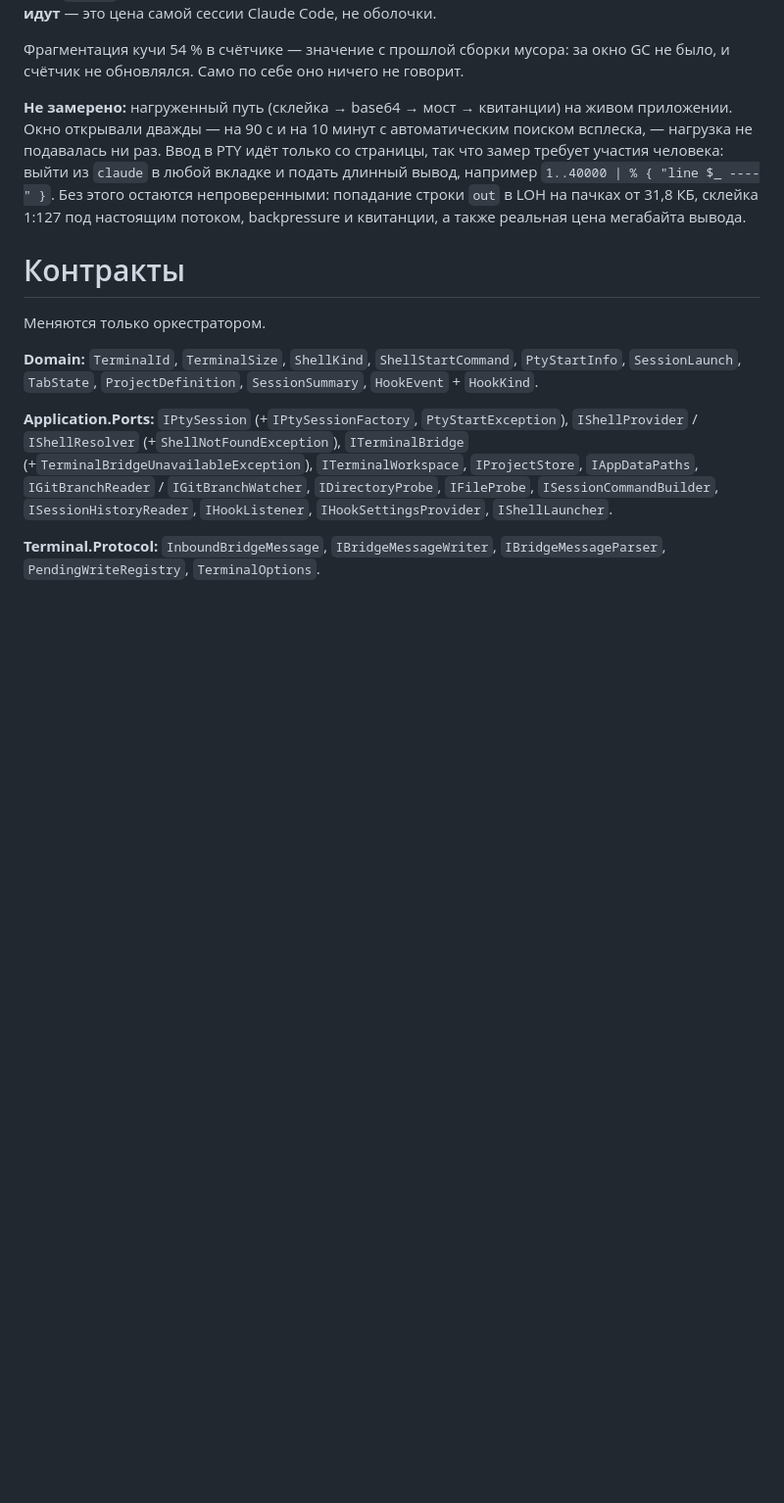
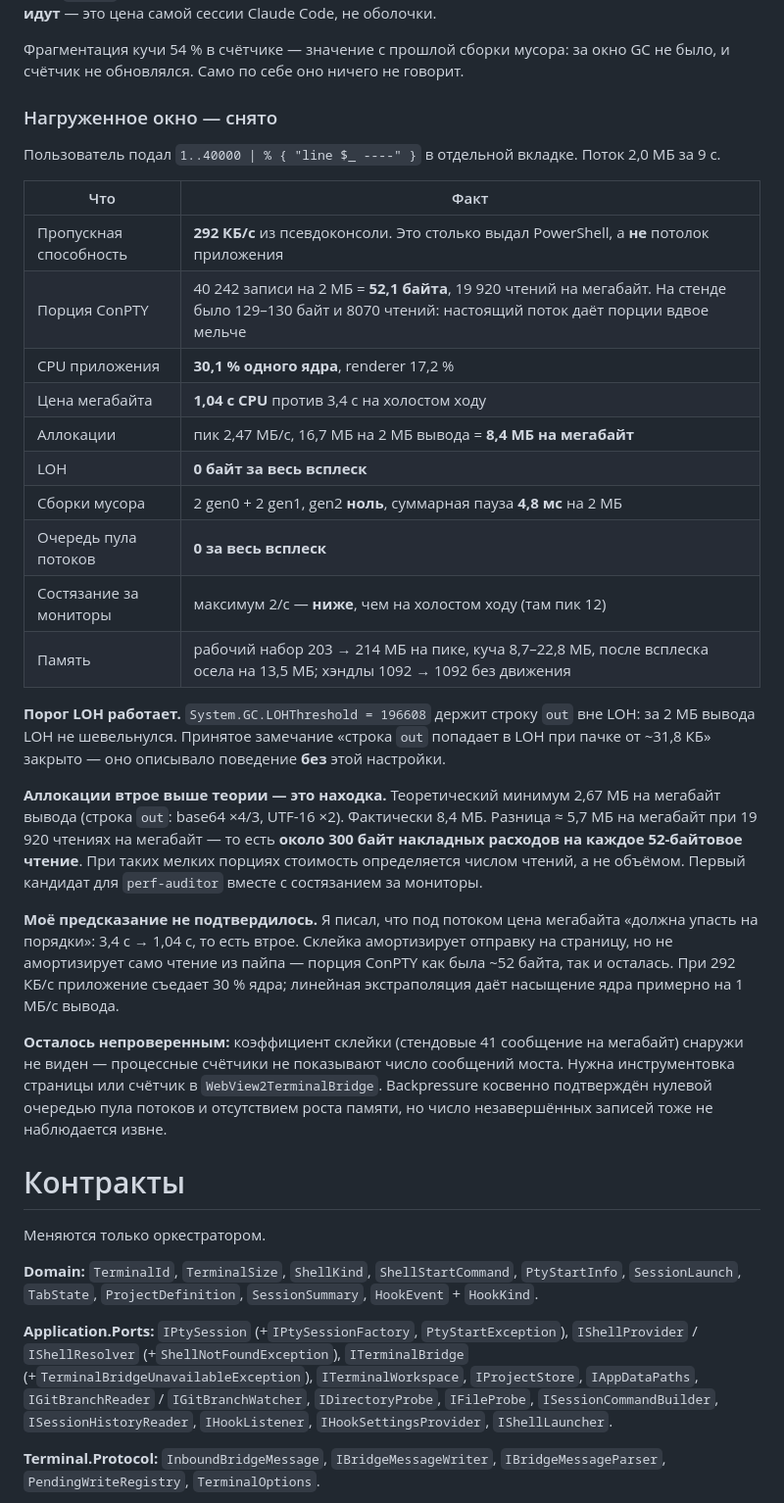
Before and after one commit to k-kuzmin/claude-agents-shell, a Markdown page: docs/PROGRESS.md, the part around the change. Shown at 98% size. Drawn GitHub-style; blank space fills up the shorter version.

Commit message:
docs: нагруженное окно снято на живом приложении
2 МБ за 9 с, 292 КБ/с. LOH за весь всплеск ноль — порог 196608
работает, принятое замечание про пачки от 31,8 КБ закрыто. Пауза GC
4,8 мс на 2 МБ, gen2 ноль, очередь пула потоков ноль, хэндлы без
движения. Находка: 8,4 МБ аллокаций на мегабайт против теоретических
2,67 — около 300 байт накладных на каждое 52-байтовое чтение, потому
что настоящий поток даёт порции вдвое мельче стендовых.

Co-Authored-By: Claude Opus 5 (1M context) <noreply@anthropic.com>

```diff
--- a/docs/PROGRESS.md
+++ b/docs/PROGRESS.md
@@ -240,13 +240,43 @@ TUI): аллокации 38 КБ/с, куча выросла до 20,6 МБ, **
 Фрагментация кучи 54 % в счётчике — значение с прошлой сборки мусора: за окно GC не было,
 и счётчик не обновлялся. Само по себе оно ничего не говорит.
 
-**Не замерено:** нагруженный путь (склейка → base64 → мост → квитанции) на живом приложении.
-Окно открывали дважды — на 90 с и на 10 минут с автоматическим поиском всплеска, — нагрузка
-не подавалась ни раз. Ввод в PTY идёт только со страницы, так что замер требует участия человека:
-выйти из `claude` в любой вкладке и подать длинный вывод, например
-`1..40000 | % { "line $_ ----" }`. Без этого остаются непроверенными: попадание строки `out`
-в LOH на пачках от 31,8 КБ, склейка 1:127 под настоящим потоком, backpressure и квитанции,
-а также реальная цена мегабайта вывода.
+### Нагруженное окно — снято
+
+Пользователь подал `1..40000 | % { "line $_ ----" }` в отдельной вкладке. Поток 2,0 МБ за 9 с.
+
+| Что | Факт |
+|---|---|
+| Пропускная способность | **292 КБ/с** из псевдоконсоли. Это столько выдал PowerShell, а **не** потолок приложения |
+| Порция ConPTY | 40 242 записи на 2 МБ = **52,1 байта**, 19 920 чтений на мегабайт. На стенде было 129–130 байт и 8070 чтений: настоящий поток даёт порции вдвое мельче |
+| CPU приложения | **30,1 % одного ядра**, renderer 17,2 % |
+| Цена мегабайта | **1,04 с CPU** против 3,4 с на холостом ходу |
+| Аллокации | пик 2,47 МБ/с, 16,7 МБ на 2 МБ вывода = **8,4 МБ на мегабайт** |
+| LOH | **0 байт за весь всплеск** |
+| Сборки мусора | 2 gen0 + 2 gen1, gen2 **ноль**, суммарная пауза **4,8 мс** на 2 МБ |
+| Очередь пула потоков | **0 за весь всплеск** |
+| Состязание за мониторы | максимум 2/с — **ниже**, чем на холостом ходу (там пик 12) |
+| Память | рабочий набор 203 → 214 МБ на пике, куча 8,7–22,8 МБ, после всплеска осела на 13,5 МБ; хэндлы 1092 → 1092 без движения |
+
+**Порог LOH работает.** `System.GC.LOHThreshold = 196608` держит строку `out` вне LOH: за 2 МБ
+вывода LOH не шевельнулся. Принятое замечание «строка `out` попадает в LOH при пачке от ~31,8 КБ»
+закрыто — оно описывало поведение **без** этой настройки.
+
+**Аллокации втрое выше теории — это находка.** Теоретический минимум 2,67 МБ на мегабайт вывода
+(строка `out`: base64 ×4/3, UTF-16 ×2). Фактически 8,4 МБ. Разница ≈ 5,7 МБ на мегабайт при
+19 920 чтениях на мегабайт — то есть **около 300 байт накладных расходов на каждое 52-байтовое
+чтение**. При таких мелких порциях стоимость определяется числом чтений, а не объёмом.
+Первый кандидат для `perf-auditor` вместе с состязанием за мониторы.
+
+**Моё предсказание не подтвердилось.** Я писал, что под потоком цена мегабайта «должна упасть
+на порядки»: 3,4 с → 1,04 с, то есть втрое. Склейка амортизирует отправку на страницу, но не
+амортизирует само чтение из пайпа — порция ConPTY как была ~52 байта, так и осталась.
+При 292 КБ/с приложение съедает 30 % ядра; линейная экстраполяция даёт насыщение ядра
+примерно на 1 МБ/с вывода.
+
+**Осталось непроверенным:** коэффициент склейки (стендовые 41 сообщение на мегабайт) снаружи
+не виден — процессные счётчики не показывают число сообщений моста. Нужна инструментовка страницы
+или счётчик в `WebView2TerminalBridge`. Backpressure косвенно подтверждён нулевой очередью пула
+потоков и отсутствием роста памяти, но число незавершённых записей тоже не наблюдается извне.
 
 # Контракты
 
```
